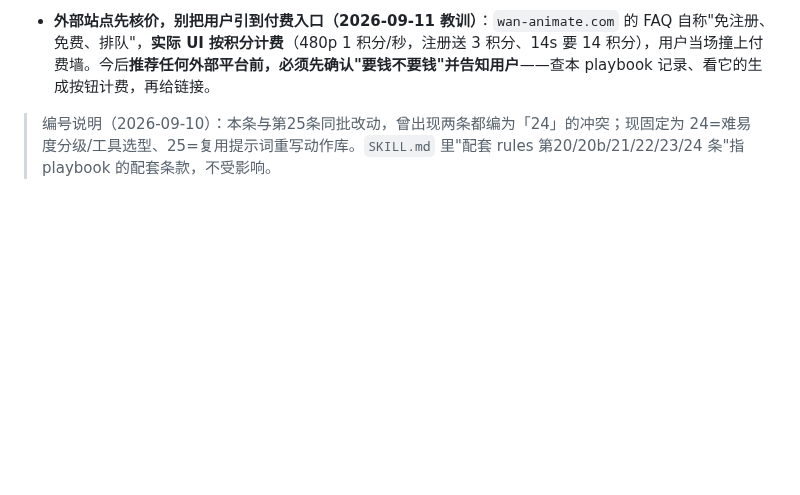
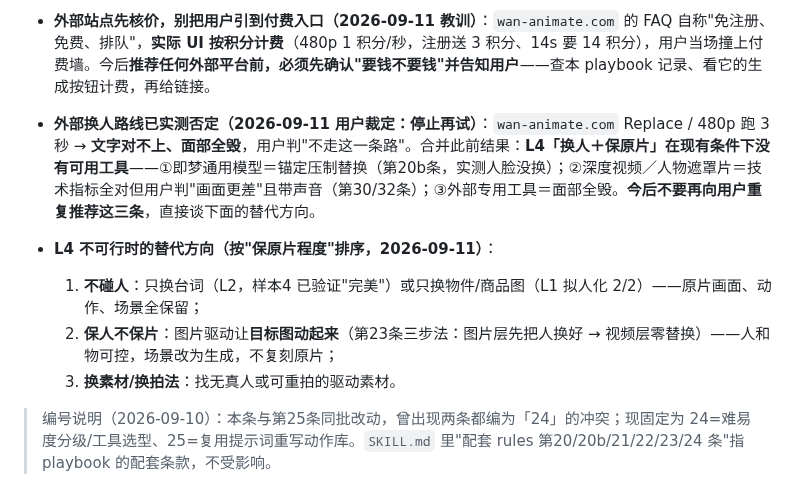
Before and after one commit to heronbo111/HeronBo-AIGC-Prompt, a Markdown page: references/rules.md, the part around the change. GitHub-like rendering; blank space fills up the shorter version.

Commit message:
L4 换人路线全部否定：外部工具试跑面部全毁，用户裁定停止；改走替代方向
用户实测：wan-animate.com Replace / 480p / 3 秒 → 文字对不上、面部全毁，判定不再走外部换人路线。

至此 L4「换人+保原片」三条路全部否定：即梦通用模型（锚定压制、人脸没换）、深度视频/遮罩片（画面更差+带声音）、外部专用工具（面部全毁）。

改了什么：rules 第24条写明三条不再重复推荐，并给出替代方向（①只换台词/只换物件=保原片；②图片驱动让目标图动起来=保人不保片；③换素材/换拍法）；playbook 外部工具节同步记下实测结论。

```diff
--- a/references/rules.md
+++ b/references/rules.md
@@ -271,6 +271,11 @@
 
 - **L4 是重中之重，要主动学习并跑通（2026-09-11 用户指令）**：去 B站/抖音等搜"人物替换 / 角色替换 / 动作迁移"关键词，把可行路线**实际跑通**，不要停在"建议换工具"上。已收集入口（**只走免费/本地路线**，用户目前只有即梦会员）：B站 ComfyUI 视频角色替换（支持表情、可选替换哪个人物，8G 显存可跑）`https://www.bilibili.com/video/BV1gwVw6oEwm/` ；B站 万相 Animate 动作迁移（FP8/GGUF 整合包）`https://www.bilibili.com/video/BV1ZknvzAEuC/` ；**官方免费 Space** `https://huggingface.co/spaces/Wan-AI/Wan2.2-Animate`（免费+排队，HF 需代理）。**装任何软件前先问用户**；未跑通前一律标"待验证"。
 - **外部站点先核价，别把用户引到付费入口（2026-09-11 教训）**：`wan-animate.com` 的 FAQ 自称"免注册、免费、排队"，**实际 UI 按积分计费**（480p 1 积分/秒，注册送 3 积分、14s 要 14 积分），用户当场撞上付费墙。今后**推荐任何外部平台前，必须先确认"要钱不要钱"并告知用户**——查本 playbook 记录、看它的生成按钮计费，再给链接。
+- **外部换人路线已实测否定（2026-09-11 用户裁定：停止再试）**：`wan-animate.com` Replace / 480p 跑 3 秒 → **文字对不上、面部全毁**，用户判"不走这一条路"。合并此前结果：**L4「换人＋保原片」在现有条件下没有可用工具**——①即梦通用模型＝锚定压制替换（第20b条，实测人脸没换）；②深度视频／人物遮罩片＝技术指标全对但用户判"画面更差"且带声音（第30/32条）；③外部专用工具＝面部全毁。**今后不要再向用户重复推荐这三条**，直接谈下面的替代方向。
+- **L4 不可行时的替代方向（按"保原片程度"排序，2026-09-11）**：
+  1. **不碰人**：只换台词（L2，样本4 已验证"完美"）或只换物件/商品图（L1 拟人化 2/2）——原片画面、动作、场景全保留；
+  2. **保人不保片**：图片驱动让**目标图动起来**（第23条三步法：图片层先把人换好 → 视频层零替换）——人和物可控，场景改为生成，不复刻原片；
+  3. **换素材/换拍法**：找无真人或可重拍的驱动素材。
 
 > 编号说明（2026-09-10）：本条与第25条同批改动，曾出现两条都编为「24」的冲突；现固定为 24=难易度分级/工具选型、25=复用提示词重写动作库。`SKILL.md` 里"配套 rules 第20/20b/21/22/23/24 条"指 playbook 的配套条款，不受影响。
 
```
Also changed, not shown: references/replacement-playbook.md (+2 -0 lines).
